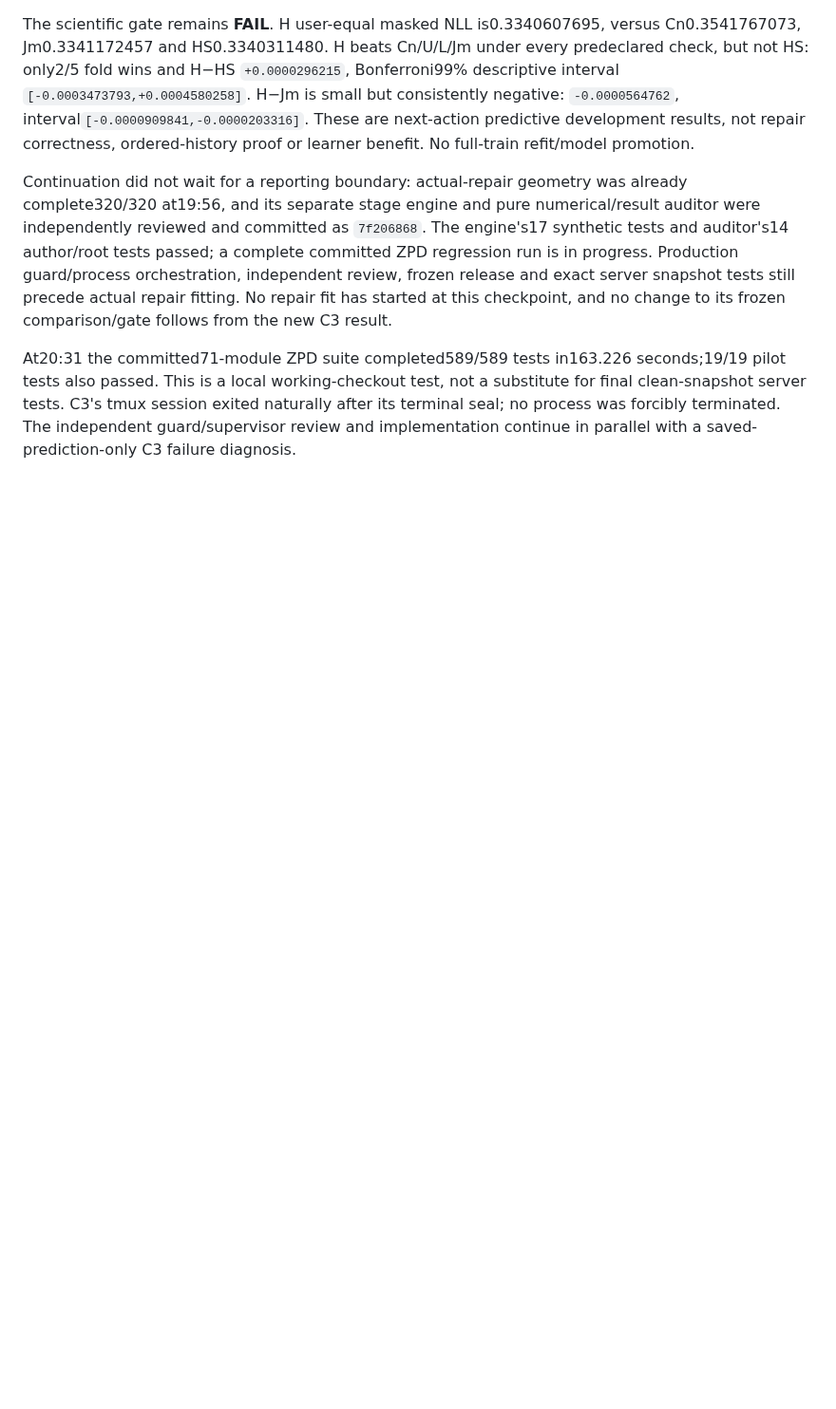
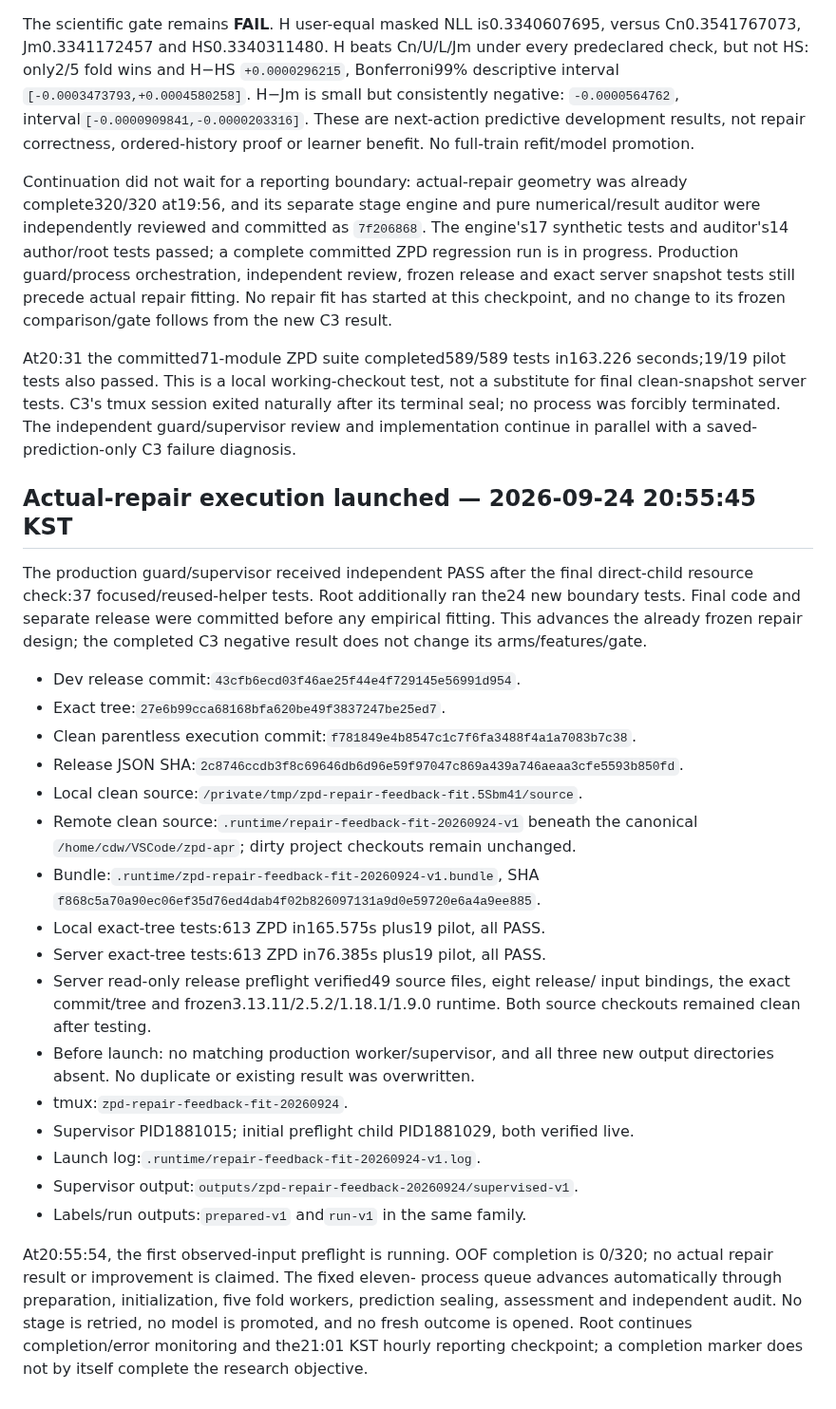
Before and after one commit to dwchoi95/zpd-apr, a Markdown page: analysis_protocols/zpd-method-continuation-20260924.md, the part around the change. Shown at 95% size. Drawn GitHub-style; blank space fills up the shorter version.

Commit message:
Record clean-snapshot repair experiment launch and automatic stage queue

```diff
--- a/analysis_protocols/zpd-method-continuation-20260924.md
+++ b/analysis_protocols/zpd-method-continuation-20260924.md
@@ -415,3 +415,41 @@ not a substitute for final clean-snapshot server tests. C3's tmux session exited
 naturally after its terminal seal; no process was forcibly terminated. The
 independent guard/supervisor review and implementation continue in parallel
 with a saved-prediction-only C3 failure diagnosis.
+
+## Actual-repair execution launched — 2026-09-24 20:55:45 KST
+
+The production guard/supervisor received independent PASS after the final
+direct-child resource check:37 focused/reused-helper tests. Root additionally
+ran the24 new boundary tests. Final code and separate release were committed
+before any empirical fitting. This advances the already frozen repair design;
+the completed C3 negative result does not change its arms/features/gate.
+
+- Dev release commit:`43cfb6ecd03f46ae25f44e4f729145e56991d954`.
+- Exact tree:`27e6b99cca68168bfa620be49f3837247be25ed7`.
+- Clean parentless execution commit:`f781849e4b8547c1c7f6fa3488f4a1a7083b7c38`.
+- Release JSON SHA:`2c8746ccdb3f8c69646db6d96e59f97047c869a439a746aeaa3cfe5593b850fd`.
+- Local clean source:`/private/tmp/zpd-repair-feedback-fit.5Sbm41/source`.
+- Remote clean source:`.runtime/repair-feedback-fit-20260924-v1` beneath the
+  canonical `/home/cdw/VSCode/zpd-apr`; dirty project checkouts remain unchanged.
+- Bundle:`.runtime/zpd-repair-feedback-fit-20260924-v1.bundle`, SHA
+  `f868c5a70a90ec06ef35d76ed4dab4f02b826097131a9d0e59720e6a4a9ee885`.
+- Local exact-tree tests:613 ZPD in165.575s plus19 pilot, all PASS.
+- Server exact-tree tests:613 ZPD in76.385s plus19 pilot, all PASS.
+- Server read-only release preflight verified49 source files, eight release/
+  input bindings, the exact commit/tree and frozen3.13.11/2.5.2/1.18.1/1.9.0
+  runtime. Both source checkouts remained clean after testing.
+- Before launch: no matching production worker/supervisor, and all three new
+  output directories absent. No duplicate or existing result was overwritten.
+- tmux:`zpd-repair-feedback-fit-20260924`.
+- Supervisor PID1881015; initial preflight child PID1881029, both verified live.
+- Launch log:`.runtime/repair-feedback-fit-20260924-v1.log`.
+- Supervisor output:`outputs/zpd-repair-feedback-20260924/supervised-v1`.
+- Labels/run outputs:`prepared-v1` and`run-v1` in the same family.
+
+At20:55:54, the first observed-input preflight is running. OOF completion is
+0/320; no actual repair result or improvement is claimed. The fixed eleven-
+process queue advances automatically through preparation, initialization, five
+fold workers, prediction sealing, assessment and independent audit. No stage
+is retried, no model is promoted, and no fresh outcome is opened. Root continues
+completion/error monitoring and the21:01 KST hourly reporting checkpoint; a
+completion marker does not by itself complete the research objective.
```
